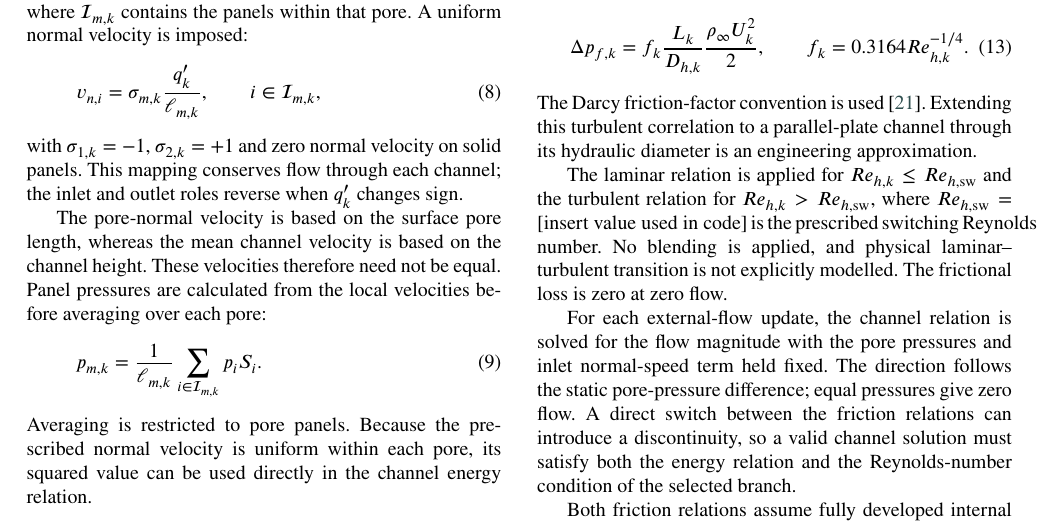
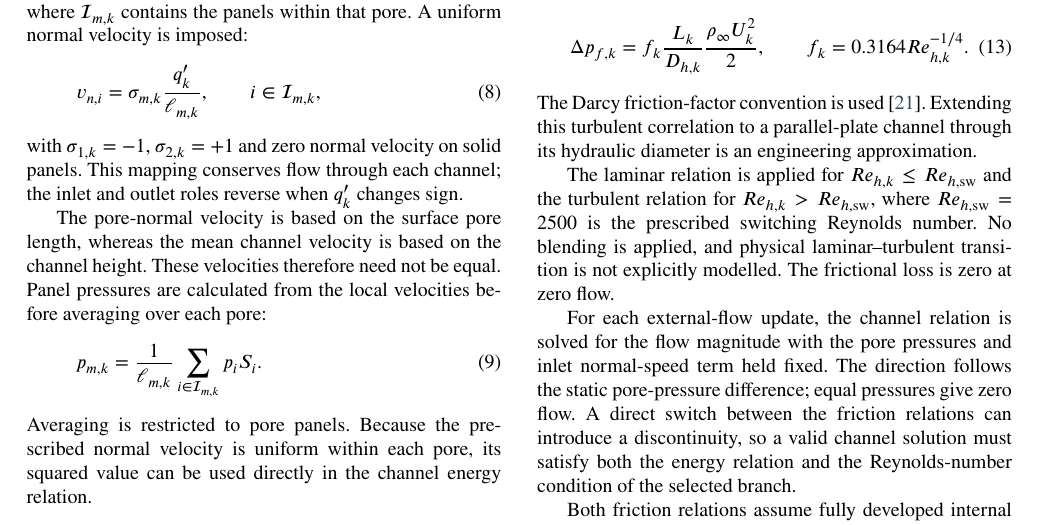
Before and after one commit to kushal-u/Paper-1-Panel-Method, a LaTeX paper (PM_01.tex): part of page 4 of 12, cut so that both start at the same text. Compiled offline with pdfLaTeX.

Commit message:
PM_update

```diff
--- a/PM_01.tex
+++ b/PM_01.tex
@@ -573,7 +575,7 @@ engineering approximation.
 
 	The laminar relation is applied for $Re_{h,k}\leq Re_{h,\mathrm{sw}}$
 	and the turbulent relation for $Re_{h,k}>Re_{h,\mathrm{sw}}$, where
-$Re_{h,\mathrm{sw}}=\text{[insert value used in code]}$ is the prescribed
+	$Re_{h,\mathrm{sw}}=\text{2500}$ is the prescribed
 	switching Reynolds number. No blending is applied, and physical
 	laminar--turbulent transition is not explicitly modelled. The frictional
 	loss is zero at zero flow.
```
Also changed, not shown: PM_01.bbl, PM_01.tex (4 more changed lines), 5 other files. Lines whose indentation alone changed are shown as unchanged.
